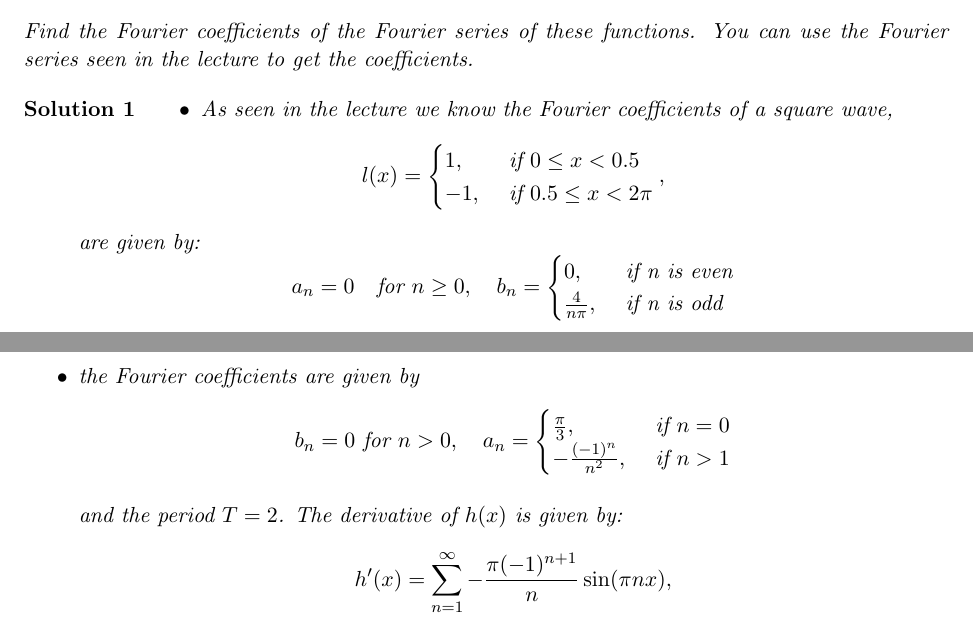
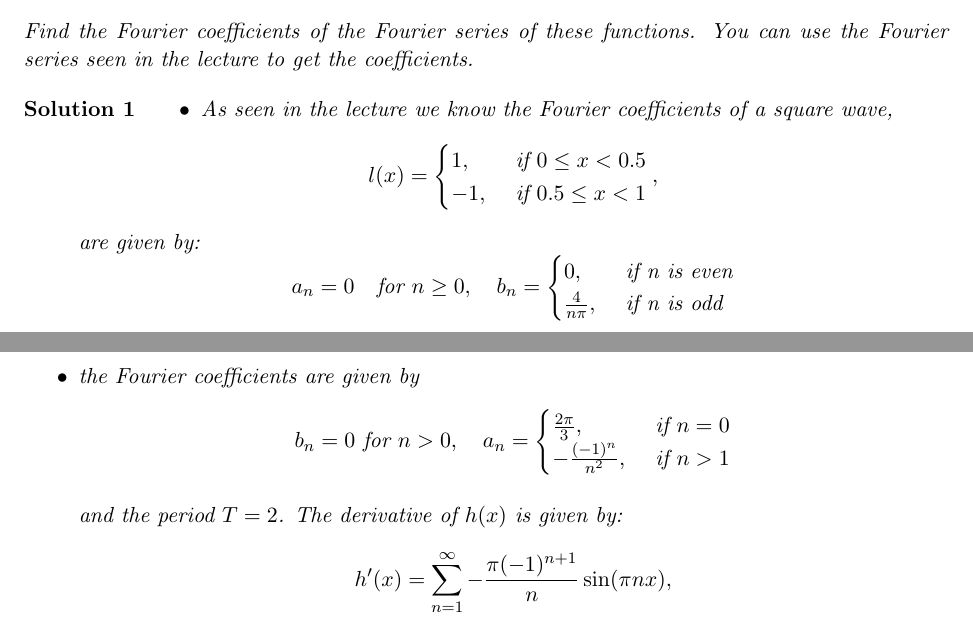
Before and after one commit to martinlicht/Ana3_EPFL2024, a LaTeX problem sheet (exercise12.tex): two parts of pages 1 and 4 of 9, joined at a grey line, cut so that both start at the same text. Compiled offline with pdfLaTeX.

Commit message:
correct typos

```diff
--- a/exercise12.tex
+++ b/exercise12.tex
@@ -41,7 +41,7 @@
     \begin{itemize}
     \item As seen in the lecture we know the Fourier coefficients of a square wave,
     \[
-        l(x)= \begin{cases}1, & \text { if } 0 \leq x<0.5 \\ -1, & \text { if } 0.5 \leq x<2 \pi\end{cases},
+        l(x)= \begin{cases}1, & \text { if } 0 \leq x<0.5 \\ -1, & \text { if } 0.5 \leq x<1\end{cases},
     \]
     are given by:
     \[
@@ -152,7 +152,7 @@
     \item
     the Fourier coefficients are given by
     \[
-    b_n = 0 \text{ for } n >0, \quad a_n = \begin{cases}\frac{\pi}{3}, & \text { if }n = 0 \\ -\frac{(-1)^n}{n^2}, & \text{ if } n > 1 \end{cases}
+    b_n = 0 \text{ for } n >0, \quad a_n = \begin{cases}\frac{2\pi}{3}, & \text { if }n = 0 \\ -\frac{(-1)^n}{n^2}, & \text{ if } n > 1 \end{cases}
     \]
 
     and the period $T = 2$. The derivative of $h(x)$ is given by:
```
Also changed, not shown: exercise12.tex (4 more changed lines).
